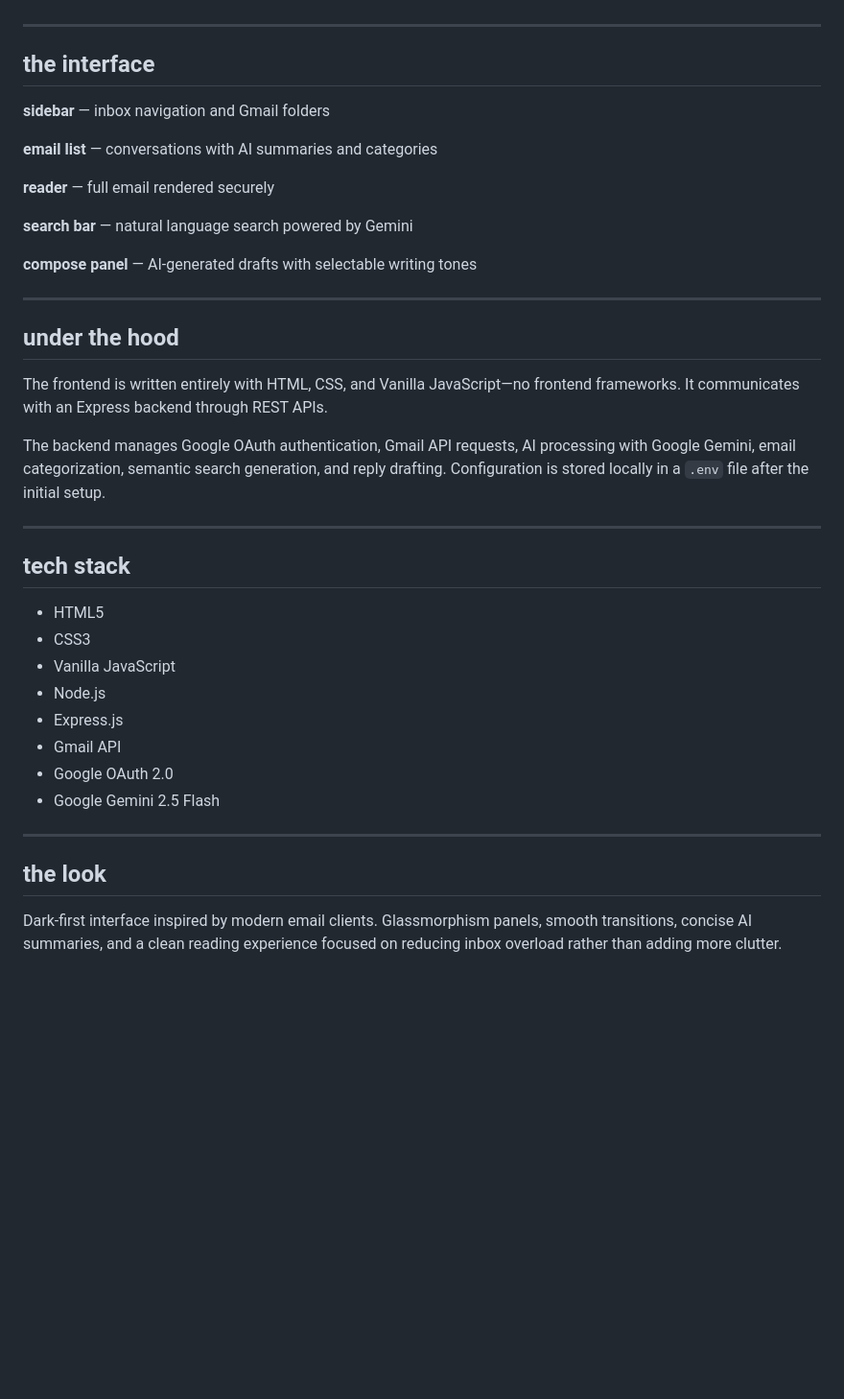
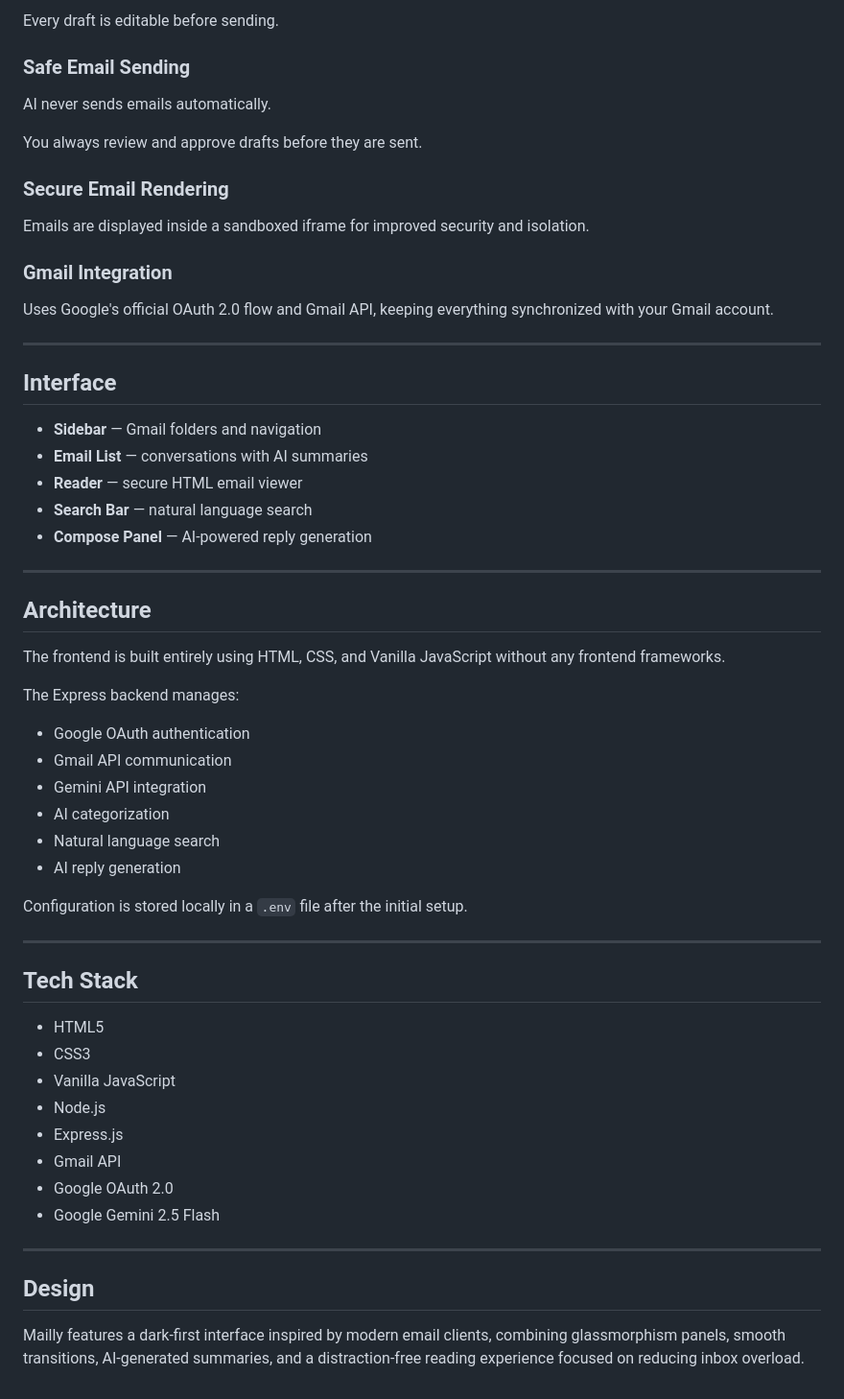
Before and after one commit to Varsshini04/assy, a Markdown page: README.md, the part around one of its changes. Shown at 96% size. Rendered like a GitHub page; blank space fills up the shorter version.

```diff
--- a/README.md
+++ b/README.md
@@ -71,29 +88,49 @@ Save the configuration, connect your Gmail account through OAuth, and Assy is re
+Every draft is editable before sending.
+
+### Safe Email Sending
+
+AI never sends emails automatically.
+
+You always review and approve drafts before they are sent.
+
+### Secure Email Rendering
+
+Emails are displayed inside a sandboxed iframe for improved security and isolation.
+
+### Gmail Integration
+
+Uses Google's official OAuth 2.0 flow and Gmail API, keeping everything synchronized with your Gmail account.
 
 ---
 
-## the interface
+## Interface
 
-**sidebar** — inbox navigation and Gmail folders
-
-**email list** — conversations with AI summaries and categories
-
-**reader** — full email rendered securely
-
-**search bar** — natural language search powered by Gemini
-
-**compose panel** — AI-generated drafts with selectable writing tones
+- **Sidebar** — Gmail folders and navigation
+- **Email List** — conversations with AI summaries
+- **Reader** — secure HTML email viewer
+- **Search Bar** — natural language search
+- **Compose Panel** — AI-powered reply generation
 
 ---
 
-## under the hood
+## Architecture
 
-The frontend is written entirely with HTML, CSS, and Vanilla JavaScript—no frontend frameworks. It communicates with an Express backend through REST APIs.
+The frontend is built entirely using HTML, CSS, and Vanilla JavaScript without any frontend frameworks.
 
-The backend manages Google OAuth authentication, Gmail API requests, AI processing with Google Gemini, email categorization, semantic search generation, and reply drafting. Configuration is stored locally in a `.env` file after the initial setup.
+The Express backend manages:
+
+- Google OAuth authentication
+- Gmail API communication
+- Gemini API integration
+- AI categorization
+- Natural language search
+- AI reply generation
+
+Configuration is stored locally in a `.env` file after the initial setup.
 
 ---
 
-## tech stack
+## Tech Stack
 
 - HTML5
 - CSS3
@@ -106,6 +143,6 @@ The backend manages Google OAuth authentication, Gmail API requests, AI processi
 
 ---
 
-## the look
+## Design
 
-Dark-first interface inspired by modern email clients. Glassmorphism panels, smooth transitions, concise AI summaries, and a clean reading experience focused on reducing inbox overload rather than adding more clutter.
+Mailly features a dark-first interface inspired by modern email clients, combining glassmorphism panels, smooth transitions, AI-generated summaries, and a distraction-free reading experience focused on reducing inbox overload.
```
Also changed, not shown: other parts of README.md (+34 -17 lines).
